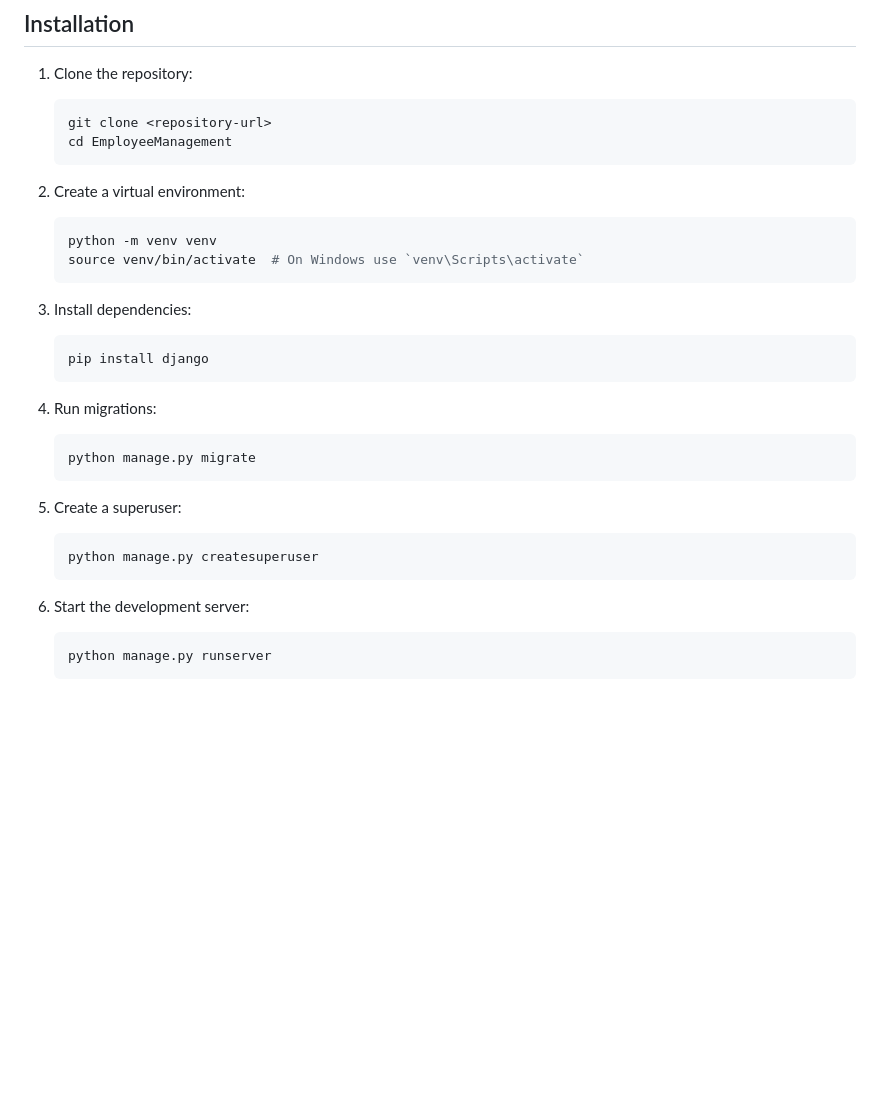
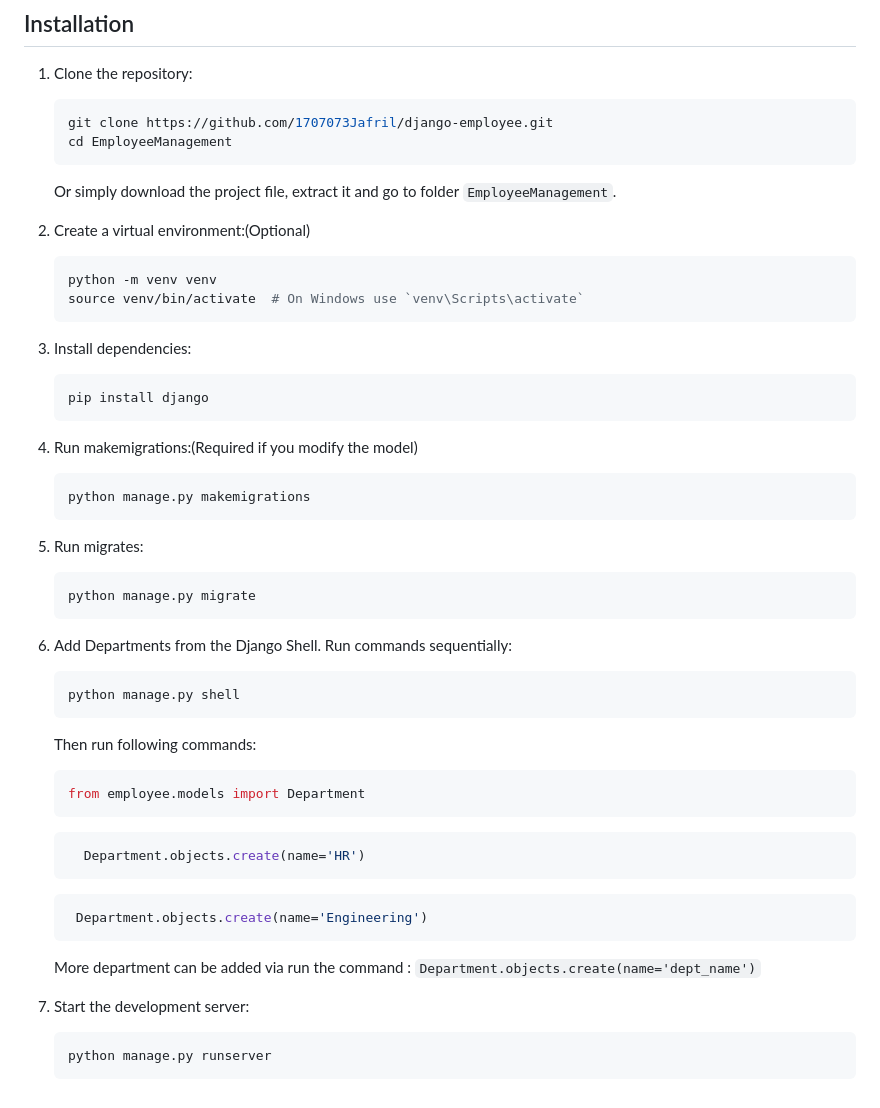
Before and after one commit to 1707073Jafril/django-employee, a Markdown page: README.md, the part around the change printed below. Drawn GitHub-style; blank space fills up the shorter version.

````diff
--- a/README.md
+++ b/README.md
@@ -136,11 +110,12 @@ More department can be added via run the command : `Department.objects.create(na
 
 1. Clone the repository:
     ```bash
-    git clone <repository-url>
+    git clone https://github.com/1707073Jafril/django-employee.git
     cd EmployeeManagement
     ```
+    Or simply download the project file, extract it and go to folder `EmployeeManagement`.
 
-2. Create a virtual environment:
+2. Create a virtual environment:(Optional)
     ```bash
     python -m venv venv
     source venv/bin/activate  # On Windows use `venv\Scripts\activate`
@@ -150,18 +125,33 @@ More department can be added via run the command : `Department.objects.create(na
     ```bash
     pip install django
     ```
+4. Run makemigrations:(Required if you modify the model)
+   ```bash
+   python manage.py makemigrations
+   ```
 
-4. Run migrations:
+5. Run migrates:
     ```bash
     python manage.py migrate
     ```
 
-5. Create a superuser:
+6. Add Departments from the Django Shell. Run commands sequentially:
     ```bash
-    python manage.py createsuperuser
+    python manage.py shell
     ```
+    Then run following commands:
+   ```python
+   from employee.models import Department
+   ```
+   ```python
+     Department.objects.create(name='HR')
+   ```
+   ```python
+    Department.objects.create(name='Engineering')
+   ```
+   More department can be added via run the command : `Department.objects.create(name='dept_name')`
 
-6. Start the development server:
+8. Start the development server:
     ```bash
     python manage.py runserver
     ```
````
Also changed, not shown: other parts of README.md (+0 -26 lines).
